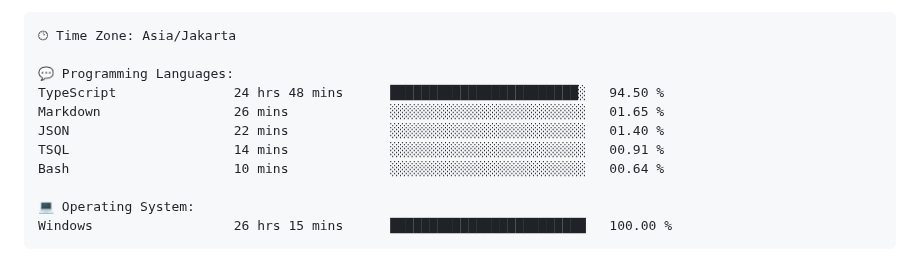
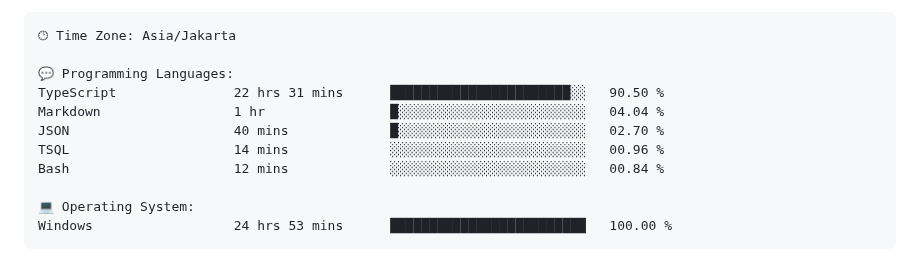
Before and after one commit to Ikram-Maulana/Ikram-Maulana, a Markdown page: README.md, the part around one of its changes. GitHub-like rendering.

Commit message:
Updated with Dev Metrics

````diff
--- a/README.md
+++ b/README.md
@@ -44,14 +44,14 @@ ikram-maulana@github
 🕑︎ Time Zone: Asia/Jakarta
 
 💬 Programming Languages:
-TypeScript               24 hrs 48 mins      ████████████████████████░   94.50 %
-Markdown                 26 mins             ░░░░░░░░░░░░░░░░░░░░░░░░░   01.65 %
-JSON                     22 mins             ░░░░░░░░░░░░░░░░░░░░░░░░░   01.40 %
-TSQL                     14 mins             ░░░░░░░░░░░░░░░░░░░░░░░░░   00.91 %
-Bash                     10 mins             ░░░░░░░░░░░░░░░░░░░░░░░░░   00.64 %
+TypeScript               22 hrs 31 mins      ███████████████████████░░   90.50 %
+Markdown                 1 hr                █░░░░░░░░░░░░░░░░░░░░░░░░   04.04 %
+JSON                     40 mins             █░░░░░░░░░░░░░░░░░░░░░░░░   02.70 %
+TSQL                     14 mins             ░░░░░░░░░░░░░░░░░░░░░░░░░   00.96 %
+Bash                     12 mins             ░░░░░░░░░░░░░░░░░░░░░░░░░   00.84 %
 
 💻 Operating System:
-Windows                  26 hrs 15 mins      █████████████████████████   100.00 %
+Windows                  24 hrs 53 mins      █████████████████████████   100.00 %
 ```
 
 
````
Also changed, not shown: other parts of README.md (+1 -1 lines).
